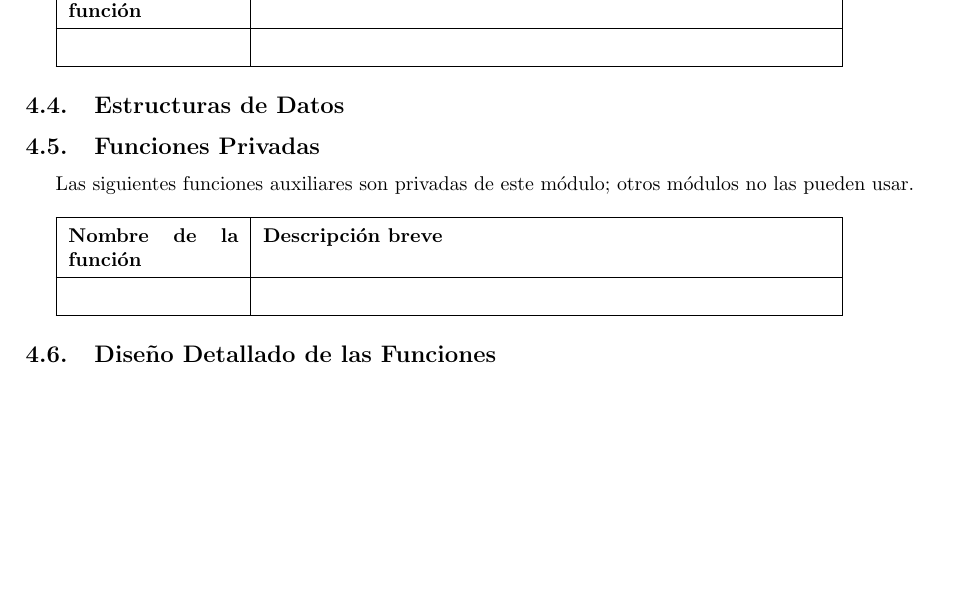
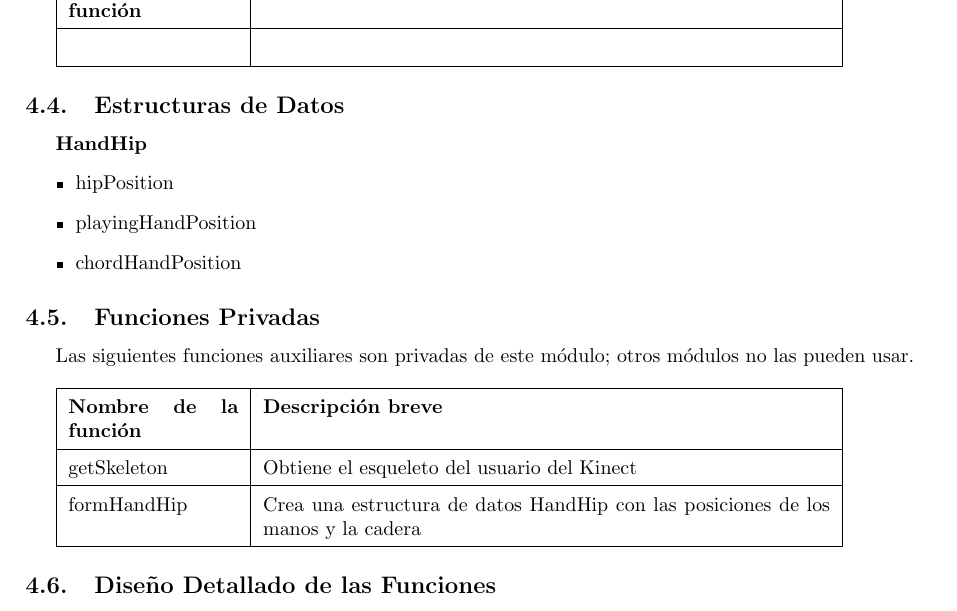
Before and after one commit to Grulfen/air_guitar, a LaTeX document (doc/diseno/diseno.tex): part of page 7 of 11, cut so that both start at the same text, the shorter picture padded with empty space. Compiled offline with pdfLaTeX.

Commit message:
Started with the Capture Module

```diff
--- a/doc/diseno/diseno.tex
+++ b/doc/diseno/diseno.tex
@@ -192,16 +192,23 @@ tienen acceso a la funcionalidad de este módulo mediante estas funciones.
         \hline
 \end{tabular}
 \subsection{Estructuras de Datos}
+\textbf{HandHip}
+\begin{itemize}
+        \item hipPosition
+        \item playingHandPosition
+        \item chordHandPosition
+\end{itemize}
 \subsection{Funciones Privadas}
 Las siguientes funciones auxiliares son privadas de este módulo; otros módulos
-no las pueden usar.
-~\\
+no las pueden usar.~\\
 
 \begin{tabular}{| p{30mm} | p{10cm} |}
         \hline
         \textbf{Nombre de la \mbox{función}} & \textbf{Descripción breve} \\
         \hline
-         & \\
+        getSkeleton & Obtiene el esqueleto del usuario del Kinect \\
+        \hline
+        formHandHip & Crea una estructura de datos HandHip con las posiciones de los manos y la cadera \\
         \hline
 \end{tabular}
 \subsection{Diseño Detallado de las Funciones}
```
Also changed, not shown: doc/diseno/diseno.tex (5 more changed lines).
